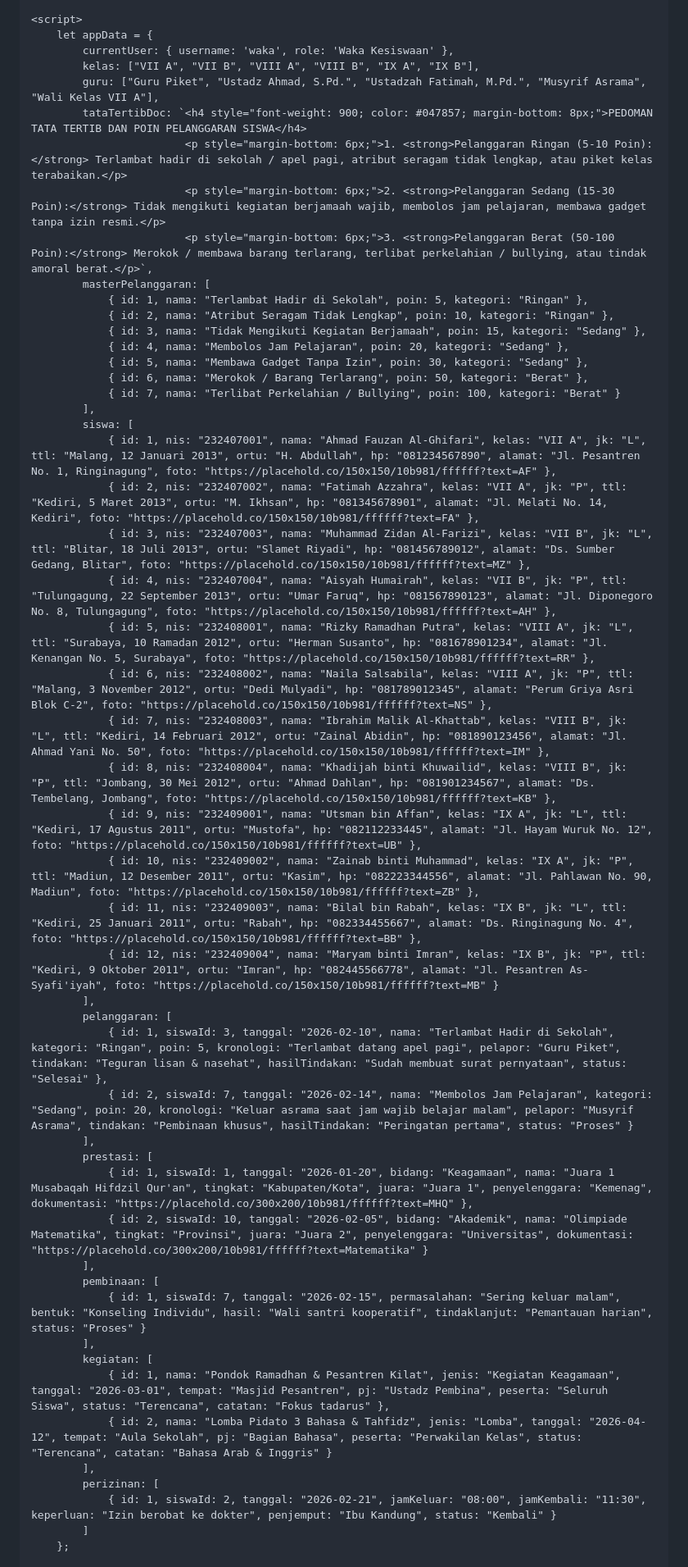
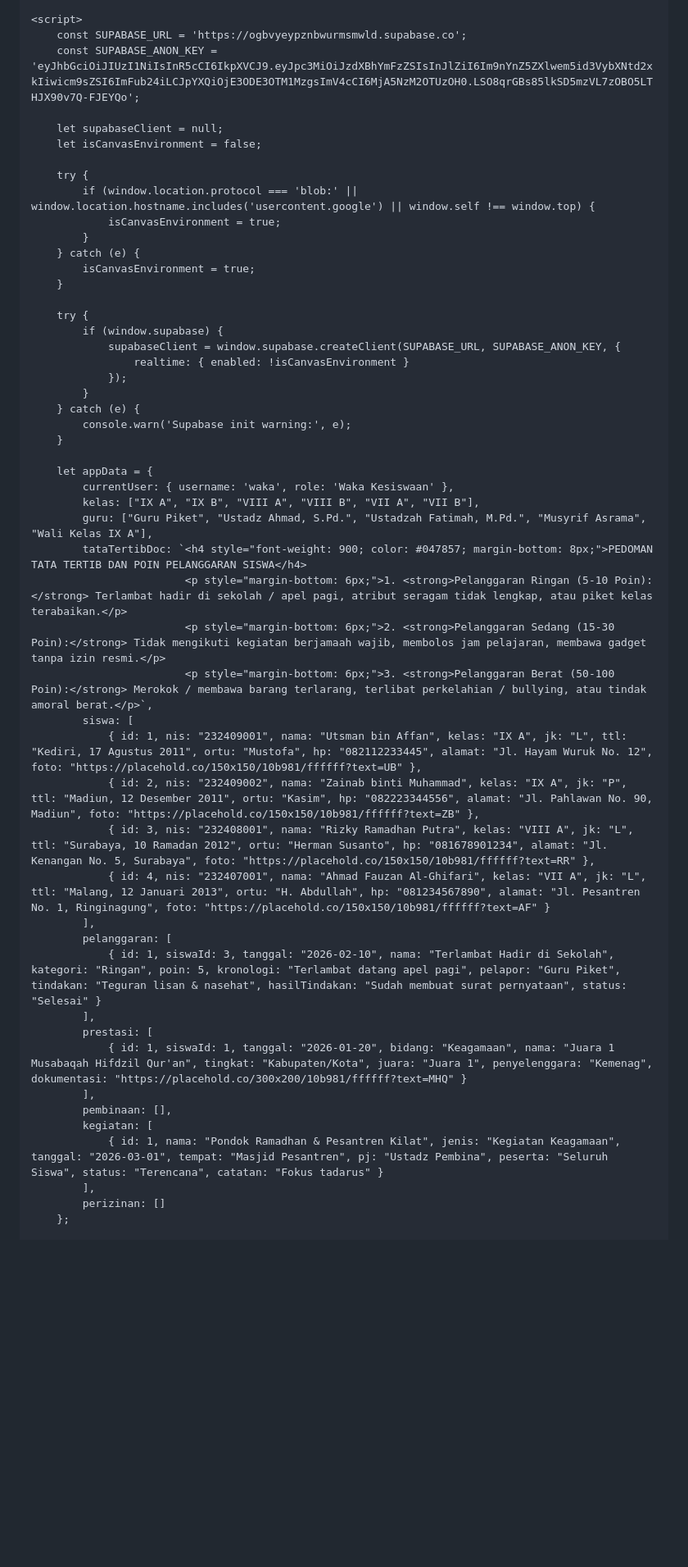
Before and after one commit to hqsmpringinagung-app/laporan-kesiswaan, a Markdown page: README.md, the part around one of its changes. Shown at 82% size. Rendered like a GitHub page; blank space fills up the shorter version.

```diff
--- a/README.md
+++ b/README.md
@@ -1067,54 +995,54 @@ CREATE TABLE IF NOT EXISTS perizinan (
     </div>
 
     <script>
+        const SUPABASE_URL = 'https://ogbvyeypznbwurmsmwld.supabase.co';
+        const SUPABASE_ANON_KEY = 'eyJhbGciOiJIUzI1NiIsInR5cCI6IkpXVCJ9.eyJpc3MiOiJzdXBhYmFzZSIsInJlZiI6Im9nYnZ5ZXlwem5id3VybXNtd2xkIiwicm9sZSI6ImFub24iLCJpYXQiOjE3ODE3OTM1MzgsImV4cCI6MjA5NzM2OTUzOH0.LSO8qrGBs85lkSD5mzVL7zOBO5LTHJX90v7Q-FJEYQo';
+
+        let supabaseClient = null;
+        let isCanvasEnvironment = false;
+
+        try {
+            if (window.location.protocol === 'blob:' || window.location.hostname.includes('usercontent.google') || window.self !== window.top) {
+                isCanvasEnvironment = true;
+            }
+        } catch (e) {
+            isCanvasEnvironment = true;
+        }
+
+        try {
+            if (window.supabase) {
+                supabaseClient = window.supabase.createClient(SUPABASE_URL, SUPABASE_ANON_KEY, {
+                    realtime: { enabled: !isCanvasEnvironment }
+                });
+            }
+        } catch (e) {
+            console.warn('Supabase init warning:', e);
+        }
+
         let appData = {
             currentUser: { username: 'waka', role: 'Waka Kesiswaan' },
-            kelas: ["VII A", "VII B", "VIII A", "VIII B", "IX A", "IX B"],
-            guru: ["Guru Piket", "Ustadz Ahmad, S.Pd.", "Ustadzah Fatimah, M.Pd.", "Musyrif Asrama", "Wali Kelas VII A"],
+            kelas: ["IX A", "IX B", "VIII A", "VIII B", "VII A", "VII B"],
+            guru: ["Guru Piket", "Ustadz Ahmad, S.Pd.", "Ustadzah Fatimah, M.Pd.", "Musyrif Asrama", "Wali Kelas IX A"],
             tataTertibDoc: `<h4 style="font-weight: 900; color: #047857; margin-bottom: 8px;">PEDOMAN TATA TERTIB DAN POIN PELANGGARAN SISWA</h4>
                             <p style="margin-bottom: 6px;">1. <strong>Pelanggaran Ringan (5-10 Poin):</strong> Terlambat hadir di sekolah / apel pagi, atribut seragam tidak lengkap, atau piket kelas terabaikan.</p>
                             <p style="margin-bottom: 6px;">2. <strong>Pelanggaran Sedang (15-30 Poin):</strong> Tidak mengikuti kegiatan berjamaah wajib, membolos jam pelajaran, membawa gadget tanpa izin resmi.</p>
                             <p style="margin-bottom: 6px;">3. <strong>Pelanggaran Berat (50-100 Poin):</strong> Merokok / membawa barang terlarang, terlibat perkelahian / bullying, atau tindak amoral berat.</p>`,
-            masterPelanggaran: [
-                { id: 1, nama: "Terlambat Hadir di Sekolah", poin: 5, kategori: "Ringan" },
-                { id: 2, nama: "Atribut Seragam Tidak Lengkap", poin: 10, kategori: "Ringan" },
-                { id: 3, nama: "Tidak Mengikuti Kegiatan Berjamaah", poin: 15, kategori: "Sedang" },
-                { id: 4, nama: "Membolos Jam Pelajaran", poin: 20, kategori: "Sedang" },
-                { id: 5, nama: "Membawa Gadget Tanpa Izin", poin: 30, kategori: "Sedang" },
-                { id: 6, nama: "Merokok / Barang Terlarang", poin: 50, kategori: "Berat" },
-                { id: 7, nama: "Terlibat Perkelahian / Bullying", poin: 100, kategori: "Berat" }
-            ],
             siswa: [
-                { id: 1, nis: "232407001", nama: "Ahmad Fauzan Al-Ghifari", kelas: "VII A", jk: "L", ttl: "Malang, 12 Januari 2013", ortu: "H. Abdullah", hp: "081234567890", alamat: "Jl. Pesantren No. 1, Ringinagung", foto: "https://placehold.co/150x150/10b981/ffffff?text=AF" },
-                { id: 2, nis: "232407002", nama: "Fatimah Azzahra", kelas: "VII A", jk: "P", ttl: "Kediri, 5 Maret 2013", ortu: "M. Ikhsan", hp: "081345678901", alamat: "Jl. Melati No. 14, Kediri", foto: "https://placehold.co/150x150/10b981/ffffff?text=FA" },
-                { id: 3, nis: "232407003", nama: "Muhammad Zidan Al-Farizi", kelas: "VII B", jk: "L", ttl: "Blitar, 18 Juli 2013", ortu: "Slamet Riyadi", hp: "081456789012", alamat: "Ds. Sumber Gedang, Blitar", foto: "https://placehold.co/150x150/10b981/ffffff?text=MZ" },
-                { id: 4, nis: "232407004", nama: "Aisyah Humairah", kelas: "VII B", jk: "P", ttl: "Tulungagung, 22 September 2013", ortu: "Umar Faruq", hp: "081567890123", alamat: "Jl. Diponegoro No. 8, Tulungagung", foto: "https://placehold.co/150x150/10b981/ffffff?text=AH" },
-                { id: 5, nis: "232408001", nama: "Rizky Ramadhan Putra", kelas: "VIII A", jk: "L", ttl: "Surabaya, 10 Ramadan 2012", ortu: "Herman Susanto", hp: "081678901234", alamat: "Jl. Kenangan No. 5, Surabaya", foto: "https://placehold.co/150x150/10b981/ffffff?text=RR" },
-                { id: 6, nis: "232408002", nama: "Naila Salsabila", kelas: "VIII A", jk: "P", ttl: "Malang, 3 November 2012", ortu: "Dedi Mulyadi", hp: "081789012345", alamat: "Perum Griya Asri Blok C-2", foto: "https://placehold.co/150x150/10b981/ffffff?text=NS" },
-                { id: 7, nis: "232408003", nama: "Ibrahim Malik Al-Khattab", kelas: "VIII B", jk: "L", ttl: "Kediri, 14 Februari 2012", ortu: "Zainal Abidin", hp: "081890123456", alamat: "Jl. Ahmad Yani No. 50", foto: "https://placehold.co/150x150/10b981/ffffff?text=IM" },
-                { id: 8, nis: "232408004", nama: "Khadijah binti Khuwailid", kelas: "VIII B", jk: "P", ttl: "Jombang, 30 Mei 2012", ortu: "Ahmad Dahlan", hp: "081901234567", alamat: "Ds. Tembelang, Jombang", foto: "https://placehold.co/150x150/10b981/ffffff?text=KB" },
-                { id: 9, nis: "232409001", nama: "Utsman bin Affan", kelas: "IX A", jk: "L", ttl: "Kediri, 17 Agustus 2011", ortu: "Mustofa", hp: "082112233445", alamat: "Jl. Hayam Wuruk No. 12", foto: "https://placehold.co/150x150/10b981/ffffff?text=UB" },
-                { id: 10, nis: "232409002", nama: "Zainab binti Muhammad", kelas: "IX A", jk: "P", ttl: "Madiun, 12 Desember 2011", ortu: "Kasim", hp: "082223344556", alamat: "Jl. Pahlawan No. 90, Madiun", foto: "https://placehold.co/150x150/10b981/ffffff?text=ZB" },
-                { id: 11, nis: "232409003", nama: "Bilal bin Rabah", kelas: "IX B", jk: "L", ttl: "Kediri, 25 Januari 2011", ortu: "Rabah", hp: "082334455667", alamat: "Ds. Ringinagung No. 4", foto: "https://placehold.co/150x150/10b981/ffffff?text=BB" },
-                { id: 12, nis: "232409004", nama: "Maryam binti Imran", kelas: "IX B", jk: "P", ttl: "Kediri, 9 Oktober 2011", ortu: "Imran", hp: "082445566778", alamat: "Jl. Pesantren As-Syafi'iyah", foto: "https://placehold.co/150x150/10b981/ffffff?text=MB" }
+                { id: 1, nis: "232409001", nama: "Utsman bin Affan", kelas: "IX A", jk: "L", ttl: "Kediri, 17 Agustus 2011", ortu: "Mustofa", hp: "082112233445", alamat: "Jl. Hayam Wuruk No. 12", foto: "https://placehold.co/150x150/10b981/ffffff?text=UB" },
+                { id: 2, nis: "232409002", nama: "Zainab binti Muhammad", kelas: "IX A", jk: "P", ttl: "Madiun, 12 Desember 2011", ortu: "Kasim", hp: "082223344556", alamat: "Jl. Pahlawan No. 90, Madiun", foto: "https://placehold.co/150x150/10b981/ffffff?text=ZB" },
+                { id: 3, nis: "232408001", nama: "Rizky Ramadhan Putra", kelas: "VIII A", jk: "L", ttl: "Surabaya, 10 Ramadan 2012", ortu: "Herman Susanto", hp: "081678901234", alamat: "Jl. Kenangan No. 5, Surabaya", foto: "https://placehold.co/150x150/10b981/ffffff?text=RR" },
+                { id: 4, nis: "232407001", nama: "Ahmad Fauzan Al-Ghifari", kelas: "VII A", jk: "L", ttl: "Malang, 12 Januari 2013", ortu: "H. Abdullah", hp: "081234567890", alamat: "Jl. Pesantren No. 1, Ringinagung", foto: "https://placehold.co/150x150/10b981/ffffff?text=AF" }
             ],
             pelanggaran: [
-                { id: 1, siswaId: 3, tanggal: "2026-02-10", nama: "Terlambat Hadir di Sekolah", kategori: "Ringan", poin: 5, kronologi: "Terlambat datang apel pagi", pelapor: "Guru Piket", tindakan: "Teguran lisan & nasehat", hasilTindakan: "Sudah membuat surat pernyataan", status: "Selesai" },
-                { id: 2, siswaId: 7, tanggal: "2026-02-14", nama: "Membolos Jam Pelajaran", kategori: "Sedang", poin: 20, kronologi: "Keluar asrama saat jam wajib belajar malam", pelapor: "Musyrif Asrama", tindakan: "Pembinaan khusus", hasilTindakan: "Peringatan pertama", status: "Proses" }
+                { id: 1, siswaId: 3, tanggal: "2026-02-10", nama: "Terlambat Hadir di Sekolah", kategori: "Ringan", poin: 5, kronologi: "Terlambat datang apel pagi", pelapor: "Guru Piket", tindakan: "Teguran lisan & nasehat", hasilTindakan: "Sudah membuat surat pernyataan", status: "Selesai" }
             ],
             prestasi: [
-                { id: 1, siswaId: 1, tanggal: "2026-01-20", bidang: "Keagamaan", nama: "Juara 1 Musabaqah Hifdzil Qur'an", tingkat: "Kabupaten/Kota", juara: "Juara 1", penyelenggara: "Kemenag", dokumentasi: "https://placehold.co/300x200/10b981/ffffff?text=MHQ" },
-                { id: 2, siswaId: 10, tanggal: "2026-02-05", bidang: "Akademik", nama: "Olimpiade Matematika", tingkat: "Provinsi", juara: "Juara 2", penyelenggara: "Universitas", dokumentasi: "https://placehold.co/300x200/10b981/ffffff?text=Matematika" }
+                { id: 1, siswaId: 1, tanggal: "2026-01-20", bidang: "Keagamaan", nama: "Juara 1 Musabaqah Hifdzil Qur'an", tingkat: "Kabupaten/Kota", juara: "Juara 1", penyelenggara: "Kemenag", dokumentasi: "https://placehold.co/300x200/10b981/ffffff?text=MHQ" }
             ],
-            pembinaan: [
-                { id: 1, siswaId: 7, tanggal: "2026-02-15", permasalahan: "Sering keluar malam", bentuk: "Konseling Individu", hasil: "Wali santri kooperatif", tindaklanjut: "Pemantauan harian", status: "Proses" }
+            pembinaan: [],
+            kegiatan: [
+                { id: 1, nama: "Pondok Ramadhan & Pesantren Kilat", jenis: "Kegiatan Keagamaan", tanggal: "2026-03-01", tempat: "Masjid Pesantren", pj: "Ustadz Pembina", peserta: "Seluruh Siswa", status: "Terencana", catatan: "Fokus tadarus" }
             ],
-            kegiatan: [
-                { id: 1, nama: "Pondok Ramadhan & Pesantren Kilat", jenis: "Kegiatan Keagamaan", tanggal: "2026-03-01", tempat: "Masjid Pesantren", pj: "Ustadz Pembina", peserta: "Seluruh Siswa", status: "Terencana", catatan: "Fokus tadarus" },
-                { id: 2, nama: "Lomba Pidato 3 Bahasa & Tahfidz", jenis: "Lomba", tanggal: "2026-04-12", tempat: "Aula Sekolah", pj: "Bagian Bahasa", peserta: "Perwakilan Kelas", status: "Terencana", catatan: "Bahasa Arab & Inggris" }
-            ],
-            perizinan: [
-                { id: 1, siswaId: 2, tanggal: "2026-02-21", jamKeluar: "08:00", jamKembali: "11:30", keperluan: "Izin berobat ke dokter", penjemput: "Ibu Kandung", status: "Kembali" }
-            ]
+            perizinan: []
         };
 
```
Also changed, not shown: other parts of README.md (+175 -161 lines).
